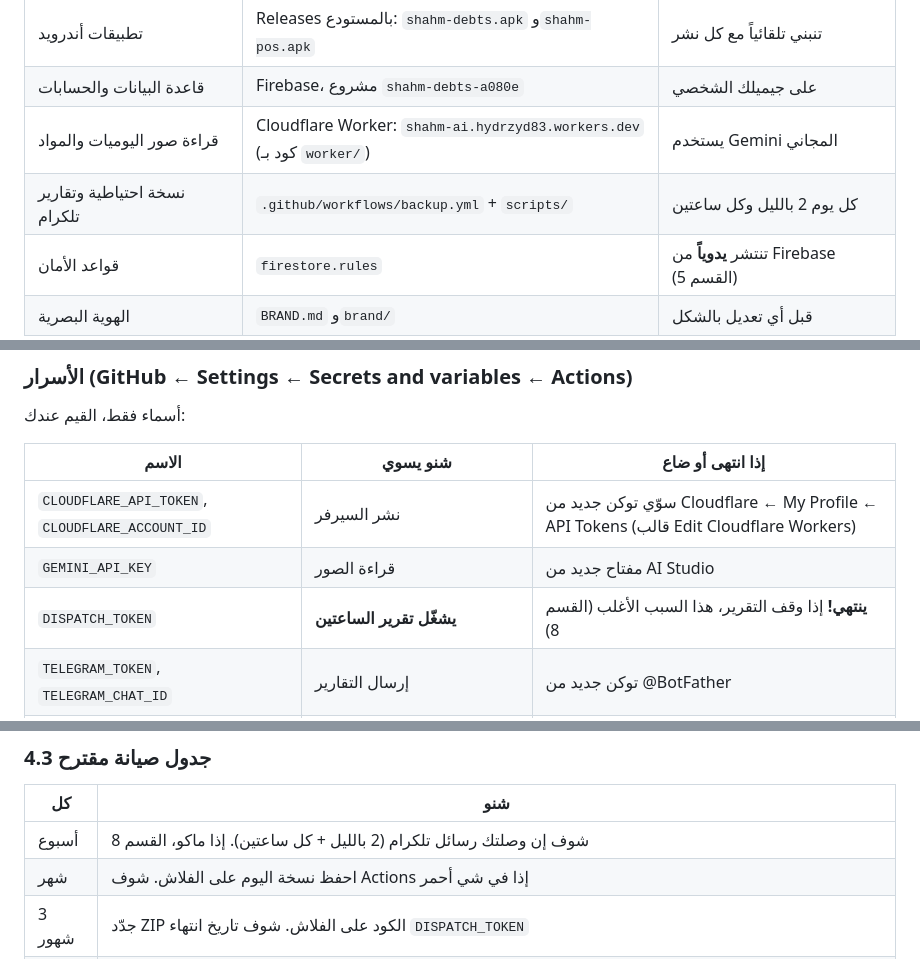
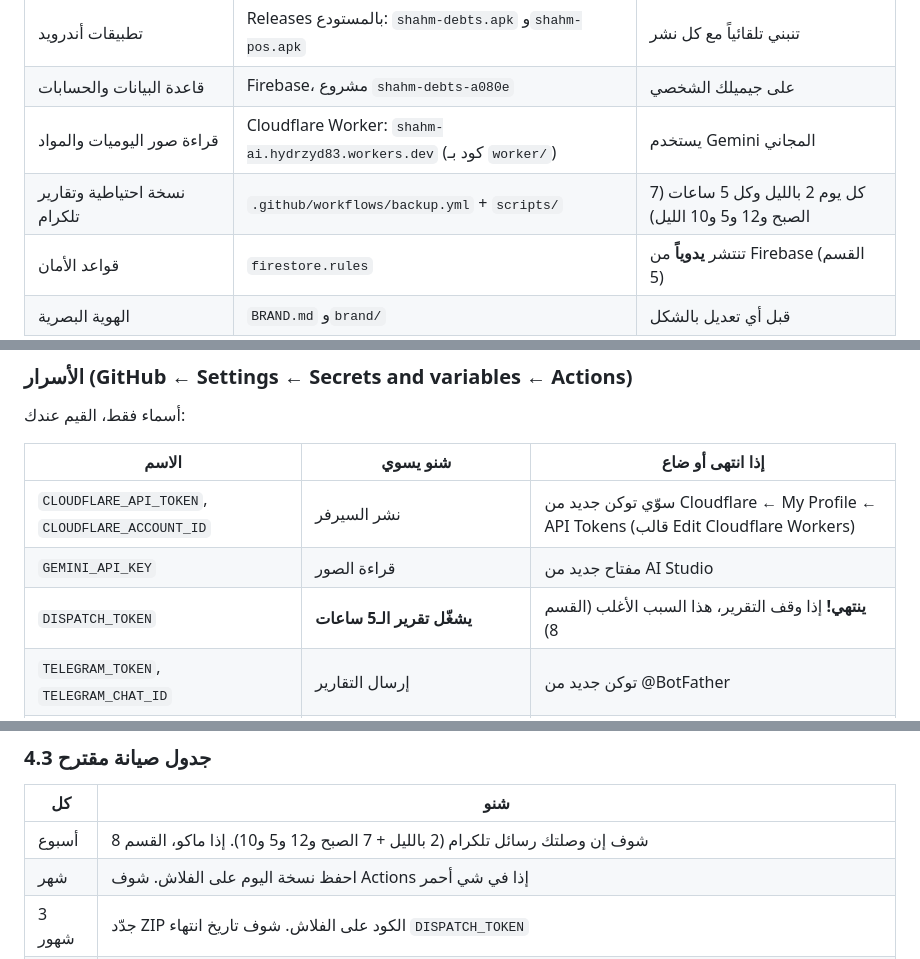
Before and after one commit to ane161h3-png/shahm-debts, a Markdown page: MAINTENANCE.md, 3 parts joined by grey strips. Rendered like a GitHub page.

Commit message:
Maintenance guide: periodic report is every 5 hours
Co-Authored-By: Claude Sonnet 5.5 <noreply@anthropic.com>
Claude-Session: https://claude.ai/code/session_011wzpusNjegtLwjZo8HBcTj

```diff
--- a/MAINTENANCE.md
+++ b/MAINTENANCE.md
@@ -21,7 +21,7 @@
 | تطبيقات أندرويد | Releases بالمستودع: `shahm-debts.apk` و`shahm-pos.apk` | تنبني تلقائياً مع كل نشر |
 | قاعدة البيانات والحسابات | Firebase، مشروع `shahm-debts-a080e` | على جيميلك الشخصي |
 | قراءة صور اليوميات والمواد | Cloudflare Worker: `shahm-ai.hydrzyd83.workers.dev` (كود بـ `worker/`) | يستخدم Gemini المجاني |
-| نسخة احتياطية وتقارير تلكرام | `.github/workflows/backup.yml` + `scripts/` | كل يوم 2 بالليل وكل ساعتين |
+| نسخة احتياطية وتقارير تلكرام | `.github/workflows/backup.yml` + `scripts/` | كل يوم 2 بالليل وكل 5 ساعات (7 الصبح و12 و5 و10 الليل) |
 | قواعد الأمان | `firestore.rules` | تنتشر **يدوياً** من Firebase (القسم 5) |
 | الهوية البصرية | `BRAND.md` و`brand/` | قبل أي تعديل بالشكل |
 
@@ -47,7 +47,7 @@
 |---|---|---|
 | `CLOUDFLARE_API_TOKEN`, `CLOUDFLARE_ACCOUNT_ID` | نشر السيرفر | سوّي توكن جديد من Cloudflare ← My Profile ← API Tokens (قالب Edit Cloudflare Workers) |
 | `GEMINI_API_KEY` | قراءة الصور | مفتاح جديد من AI Studio |
-| `DISPATCH_TOKEN` | **يشغّل تقرير الساعتين** | **ينتهي!** إذا وقف التقرير، هذا السبب الأغلب (القسم 8) |
+| `DISPATCH_TOKEN` | **يشغّل تقرير الـ5 ساعات** | **ينتهي!** إذا وقف التقرير، هذا السبب الأغلب (القسم 8) |
 | `TELEGRAM_TOKEN`, `TELEGRAM_CHAT_ID` | إرسال التقارير | توكن جديد من @BotFather |
 | `BACKUP_PASSWORD` | كلمة مرور حساب `backup` (مشاهد فقط) اللي يقرأ البيانات | لازم تطابق كلمة مرور المستخدم `backup` بالبرنامج |
 | `ANTHROPIC_API_KEY` (اختياري) | يحوّل قراءة الصور لـ Claude بدل Gemini | غير مطلوب |
@@ -70,7 +70,7 @@
 ### 4.3 جدول صيانة مقترح
 | كل | شنو |
 |---|---|
-| أسبوع | شوف إن وصلتك رسائل تلكرام (2 بالليل + كل ساعتين). إذا ماكو، القسم 8 |
+| أسبوع | شوف إن وصلتك رسائل تلكرام (2 بالليل + 7 الصبح و12 و5 و10). إذا ماكو، القسم 8 |
 | شهر | احفظ نسخة اليوم على الفلاش. شوف Actions إذا في شي أحمر |
 | 3 شهور | جدّد ZIP الكود على الفلاش. شوف تاريخ انتهاء `DISPATCH_TOKEN` |
 | سنة | حدّث المكتبات (`npm install && npm run vendor`) فقط إذا تحتاج. جرّب استعادة نسخة على مشروع تجريبي. راجع حسابات الأشخاص بالإعدادات ← المستخدمين وأوقف اللي ما يحتاجه |
```
Also changed, not shown: other parts of MAINTENANCE.md (+1 -1 lines).
